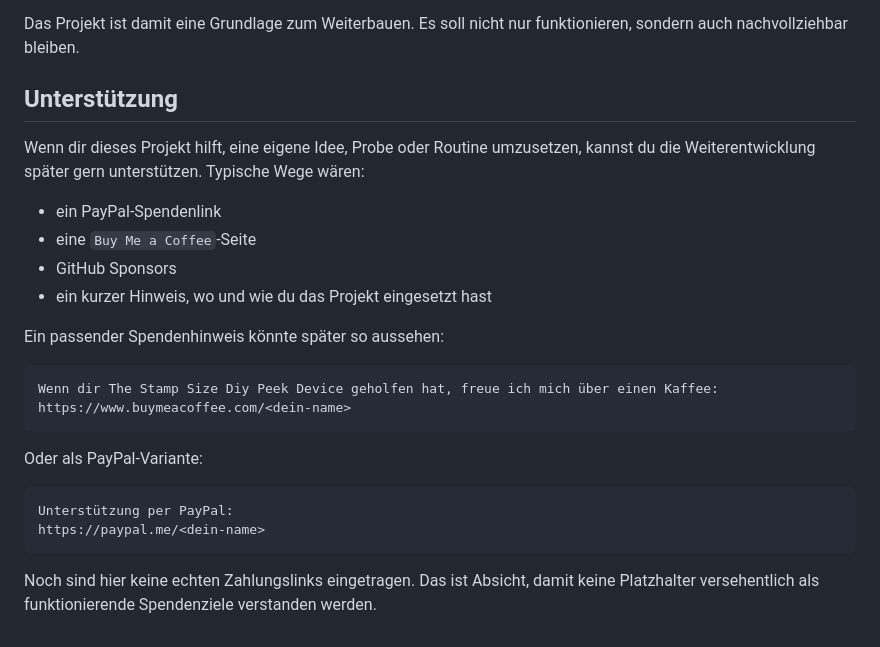
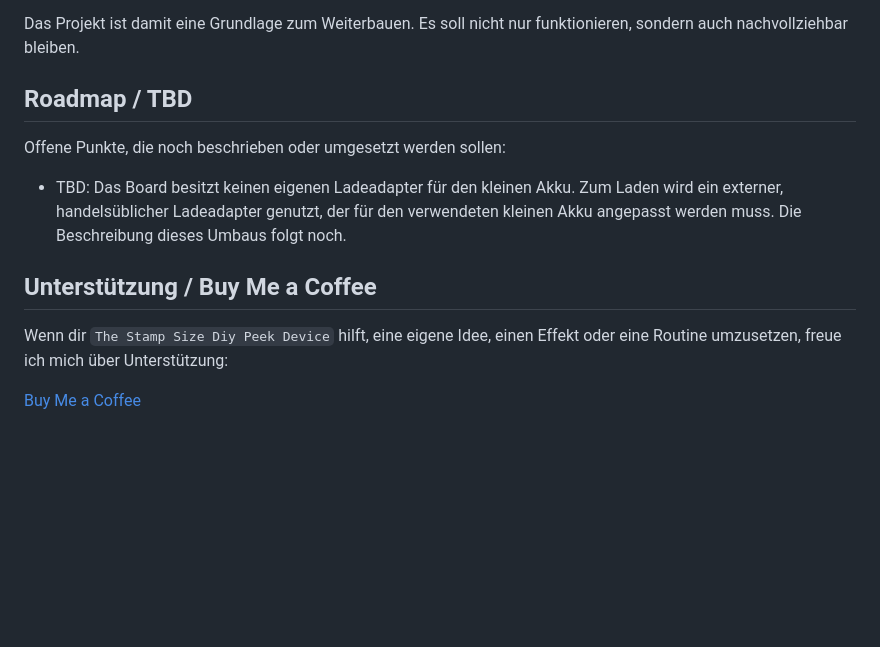
Before and after one commit to hesspet/TheStampSizeDiyPeekDevice, a Markdown page: README.md, the part around one of its changes. GitHub-like rendering; blank space fills up the shorter version.

````diff
--- a/README.md
+++ b/README.md
@@ -169,27 +196,14 @@ Der aktuelle Schwerpunkt liegt auf:
 
 Das Projekt ist damit eine Grundlage zum Weiterbauen. Es soll nicht nur funktionieren, sondern auch nachvollziehbar bleiben.
 
-## Unterstützung
+## Roadmap / TBD
 
-Wenn dir dieses Projekt hilft, eine eigene Idee, Probe oder Routine umzusetzen, kannst du die Weiterentwicklung später gern unterstützen. Typische Wege wären:
+Offene Punkte, die noch beschrieben oder umgesetzt werden sollen:
 
-- ein PayPal-Spendenlink
-- eine `Buy Me a Coffee`-Seite
-- GitHub Sponsors
-- ein kurzer Hinweis, wo und wie du das Projekt eingesetzt hast
+- TBD: Das Board besitzt keinen eigenen Ladeadapter für den kleinen Akku. Zum Laden wird ein externer, handelsüblicher Ladeadapter genutzt, der für den verwendeten kleinen Akku angepasst werden muss. Die Beschreibung dieses Umbaus folgt noch.
 
-Ein passender Spendenhinweis könnte später so aussehen:
+## Unterstützung / Buy Me a Coffee
 
-```text
-Wenn dir The Stamp Size Diy Peek Device geholfen hat, freue ich mich über einen Kaffee:
-https://www.buymeacoffee.com/<dein-name>
-```
+Wenn dir `The Stamp Size Diy Peek Device` hilft, eine eigene Idee, einen Effekt oder eine Routine umzusetzen, freue ich mich über Unterstützung:
 
-Oder als PayPal-Variante:
-
-```text
-Unterstützung per PayPal:
-https://paypal.me/<dein-name>
-```
-
-Noch sind hier keine echten Zahlungslinks eingetragen. Das ist Absicht, damit keine Platzhalter versehentlich als funktionierende Spendenziele verstanden werden.
+[Buy Me a Coffee](https://buymeacoffee.com/hesspet)
````
Also changed, not shown: other parts of README.md (+29 -2 lines).
